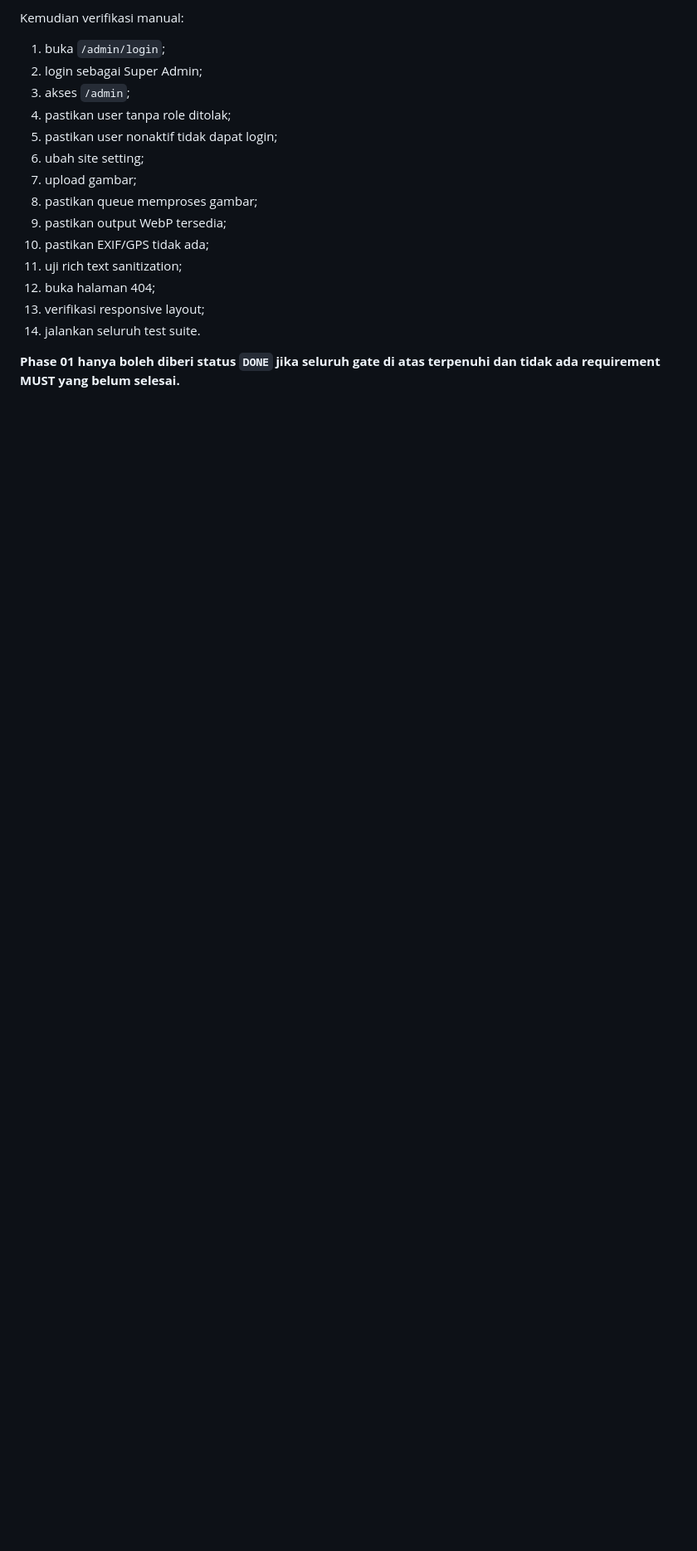
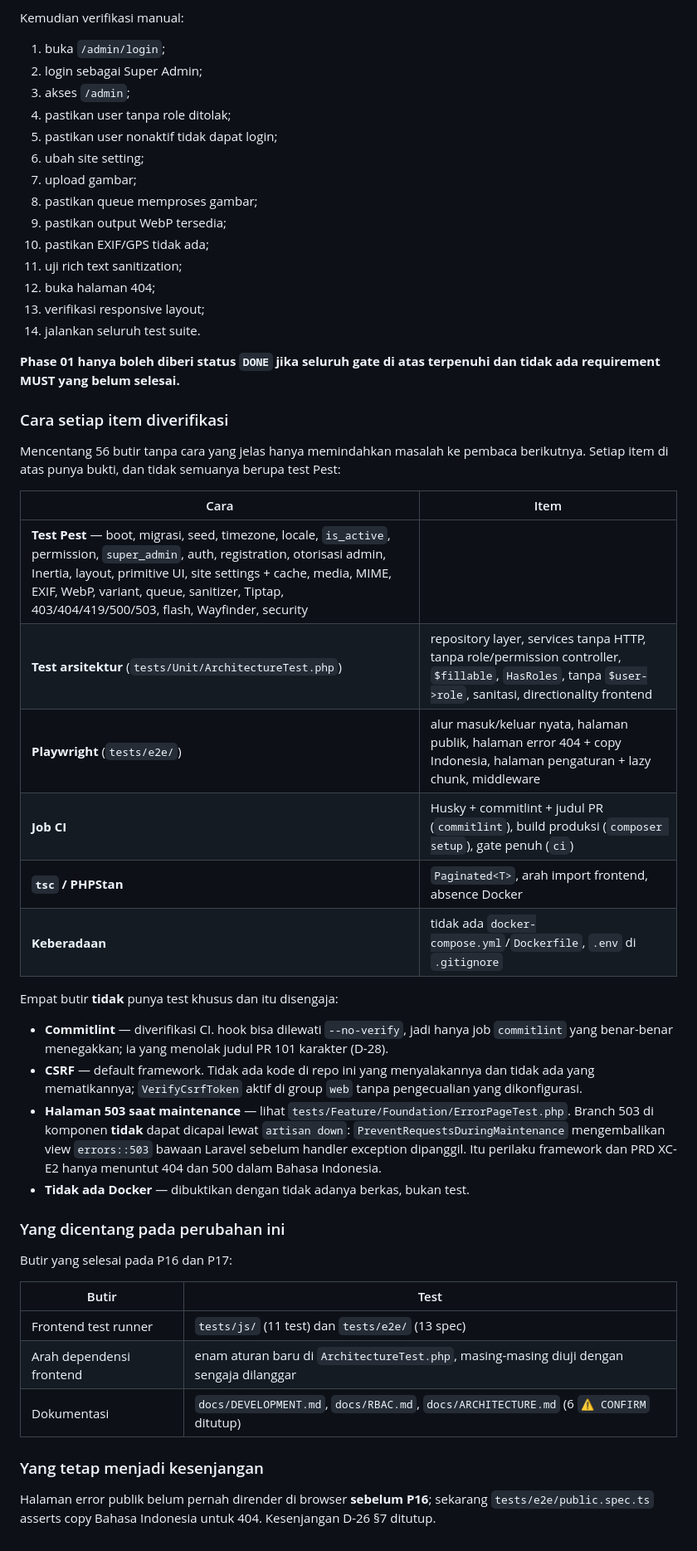
Before and after one commit to Rumahkodingku/website-paroki-hspmtb-putussibau, a Markdown page: docs/roadmap/phase-01-project-foundation.md, the part around one of its changes. Shown at 83% size. Rendered like a GitHub page; blank space fills up the shorter version.

```diff
--- a/docs/roadmap/phase-01-project-foundation.md
+++ b/docs/roadmap/phase-01-project-foundation.md
@@ -2546,3 +2546,48 @@ Kemudian verifikasi manual:
 14. jalankan seluruh test suite.
 
 **Phase 01 hanya boleh diberi status `DONE` jika seluruh gate di atas terpenuhi dan tidak ada requirement MUST yang belum selesai.**
+
+### Cara setiap item diverifikasi
+
+Mencentang 56 butir tanpa cara yang jelas hanya memindahkan masalah ke pembaca
+berikutnya. Setiap item di atas punya bukti, dan tidak semuanya berupa test Pest:
+
+| Cara | Item |
+| --- | --- |
+| **Test Pest** — boot, migrasi, seed, timezone, locale, `is_active`, permission, `super_admin`, auth, registration, otorisasi admin, Inertia, layout, primitive UI, site settings + cache, media, MIME, EXIF, WebP, variant, queue, sanitizer, Tiptap, 403/404/419/500/503, flash, Wayfinder, security |
+| **Test arsitektur** (`tests/Unit/ArchitectureTest.php`) | repository layer, services tanpa HTTP, tanpa role/permission controller, `$fillable`, `HasRoles`, tanpa `$user->role`, sanitasi, directionality frontend |
+| **Playwright** (`tests/e2e/`) | alur masuk/keluar nyata, halaman publik, halaman error 404 + copy Indonesia, halaman pengaturan + lazy chunk, middleware |
+| **Job CI** | Husky + commitlint + judul PR (`commitlint`), build produksi (`composer setup`), gate penuh (`ci`) |
+| **`tsc` / PHPStan** | `Paginated<T>`, arah import frontend, absence Docker |
+| **Keberadaan** | tidak ada `docker-compose.yml`/`Dockerfile`, `.env` di `.gitignore` |
+
+Empat butir **tidak** punya test khusus dan itu disengaja:
+
+- **Commitlint** — diverifikasi CI. hook bisa dilewati `--no-verify`, jadi hanya
+  job `commitlint` yang benar-benar menegakkan; ia yang menolak judul PR 101
+  karakter (D-28).
+- **CSRF** — default framework. Tidak ada kode di repo ini yang menyalakannya
+  dan tidak ada yang mematikannya; `VerifyCsrfToken` aktif di group `web`
+  tanpa pengecualian yang dikonfigurasi.
+- **Halaman 503 saat maintenance** — lihat `tests/Feature/Foundation/ErrorPageTest.php`.
+  Branch 503 di komponen **tidak** dapat dicapai lewat `artisan down`:
+  `PreventRequestsDuringMaintenance` mengembalikan view `errors::503` bawaan
+  Laravel sebelum handler exception dipanggil. Itu perilaku framework dan
+  PRD XC-E2 hanya menuntut 404 dan 500 dalam Bahasa Indonesia.
+- **Tidak ada Docker** — dibuktikan dengan tidak adanya berkas, bukan test.
+
+### Yang dicentang pada perubahan ini
+
+Butir yang selesai pada P16 dan P17:
+
+| Butir | Test |
+| --- | --- |
+| Frontend test runner | `tests/js/` (11 test) dan `tests/e2e/` (13 spec) |
+| Arah dependensi frontend | enam aturan baru di `ArchitectureTest.php`, masing-masing diuji dengan sengaja dilanggar |
+| Dokumentasi | `docs/DEVELOPMENT.md`, `docs/RBAC.md`, `docs/ARCHITECTURE.md` (6 `⚠ CONFIRM` ditutup) |
+
+### Yang tetap menjadi kesenjangan
+
+Halaman error publik belum pernah dirender di browser **sebelum P16**; sekarang
+`tests/e2e/public.spec.ts` asserts copy Bahasa Indonesia untuk 404. Kesenjangan
+D-26 §7 ditutup.
```
Also changed, not shown: other parts of docs/roadmap/phase-01-project-foundation.md (+59 -59 lines), docs/DECISIONS.md (+11 -9 lines).
